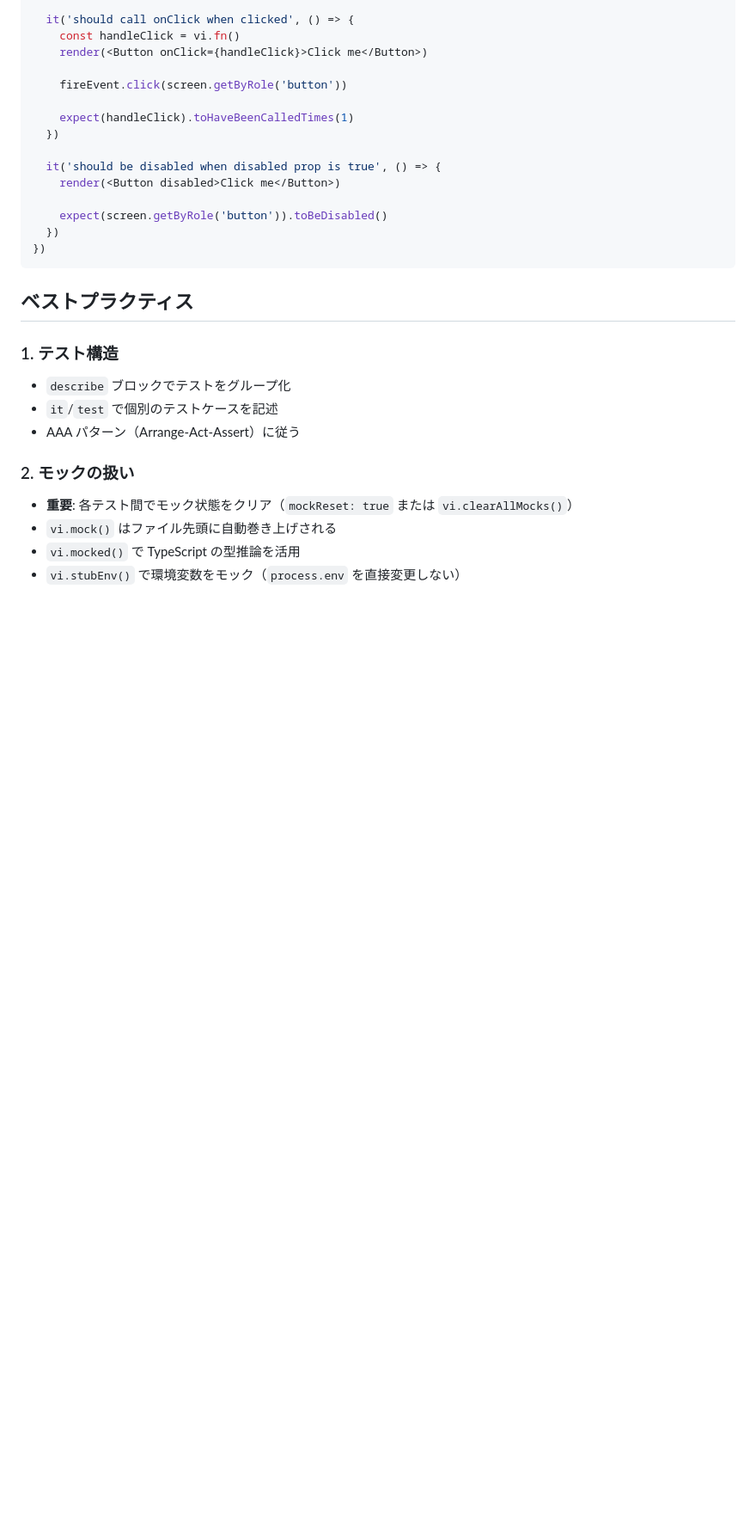
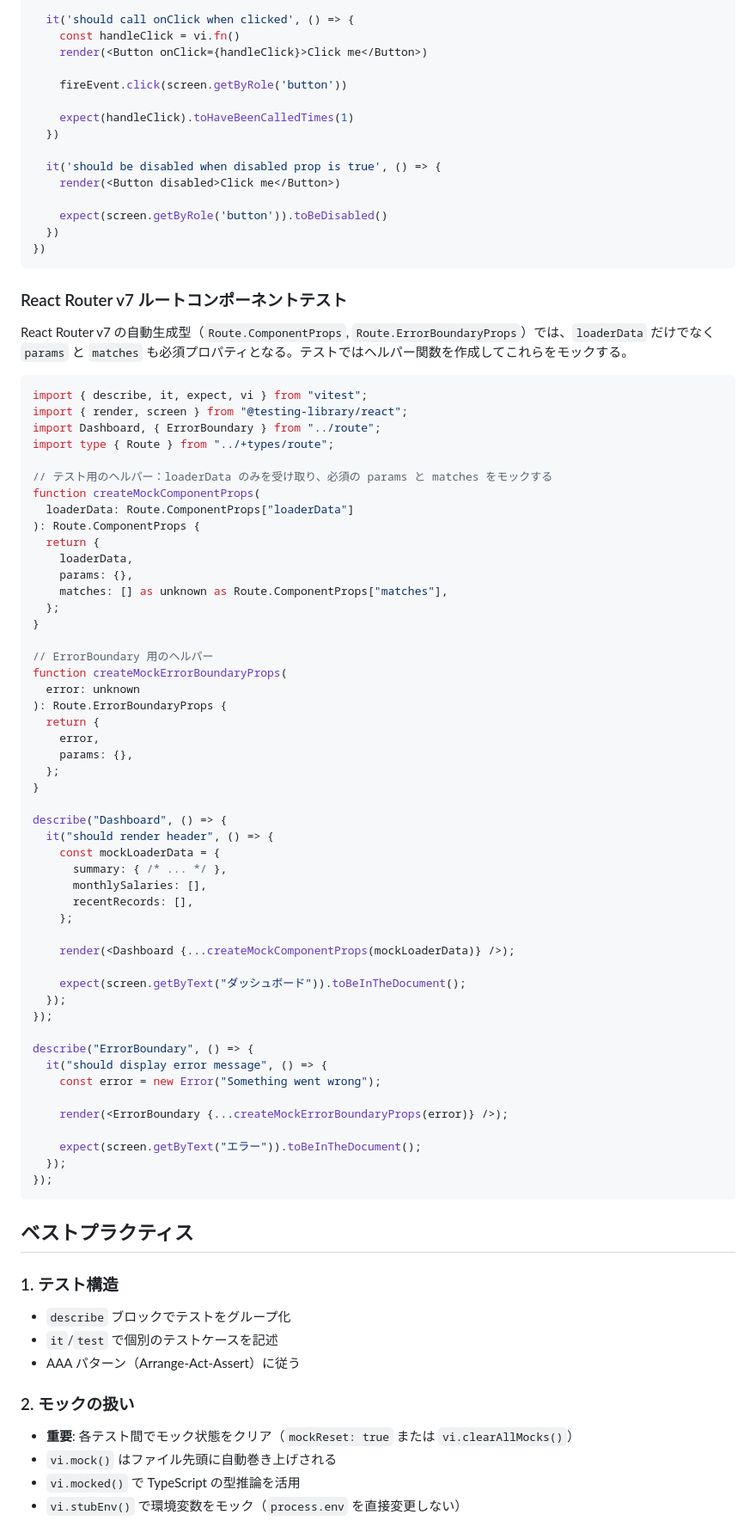
Before and after one commit to Tora29/SalaryLens, a Markdown page: .claude/commands/05-generate-vitest.md, the part around one of its changes. Shown at 86% size. Drawn GitHub-style; blank space fills up the shorter version.

````diff
--- a/.claude/commands/05-generate-vitest.md
+++ b/.claude/commands/05-generate-vitest.md
@@ -163,6 +207,62 @@ describe('Button', () => {
 })
 ```
 
+### React Router v7 ルートコンポーネントテスト
+
+React Router v7 の自動生成型（`Route.ComponentProps`, `Route.ErrorBoundaryProps`）では、`loaderData` だけでなく `params` と `matches` も必須プロパティとなる。テストではヘルパー関数を作成してこれらをモックする。
+
+```typescript
+import { describe, it, expect, vi } from "vitest";
+import { render, screen } from "@testing-library/react";
+import Dashboard, { ErrorBoundary } from "../route";
+import type { Route } from "../+types/route";
+
+// テスト用のヘルパー：loaderData のみを受け取り、必須の params と matches をモックする
+function createMockComponentProps(
+  loaderData: Route.ComponentProps["loaderData"]
+): Route.ComponentProps {
+  return {
+    loaderData,
+    params: {},
+    matches: [] as unknown as Route.ComponentProps["matches"],
+  };
+}
+
+// ErrorBoundary 用のヘルパー
+function createMockErrorBoundaryProps(
+  error: unknown
+): Route.ErrorBoundaryProps {
+  return {
+    error,
+    params: {},
+  };
+}
+
+describe("Dashboard", () => {
+  it("should render header", () => {
+    const mockLoaderData = {
+      summary: { /* ... */ },
+      monthlySalaries: [],
+      recentRecords: [],
+    };
+
+    render(<Dashboard {...createMockComponentProps(mockLoaderData)} />);
+
+    expect(screen.getByText("ダッシュボード")).toBeInTheDocument();
+  });
+});
+
+describe("ErrorBoundary", () => {
+  it("should display error message", () => {
+    const error = new Error("Something went wrong");
+
+    render(<ErrorBoundary {...createMockErrorBoundaryProps(error)} />);
+
+    expect(screen.getByText("エラー")).toBeInTheDocument();
+  });
+});
+```
+
 ## ベストプラクティス
 
 ### 1. テスト構造
````
Also changed, not shown: other parts of .claude/commands/05-generate-vitest.md (+64 -2 lines).
